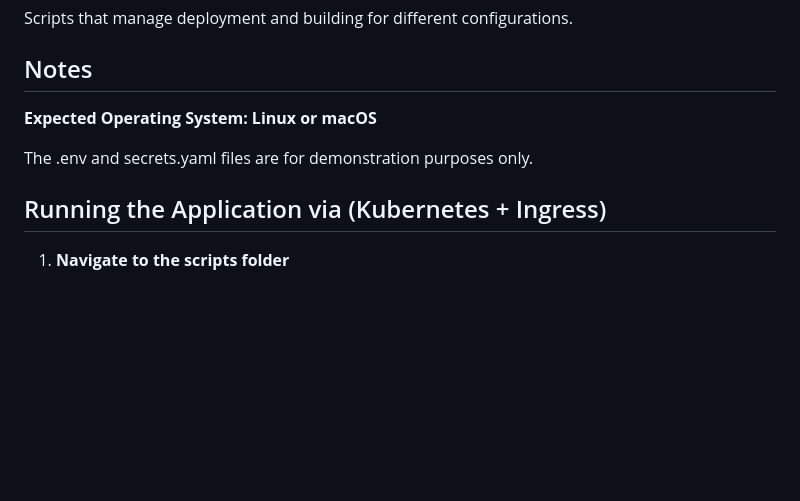
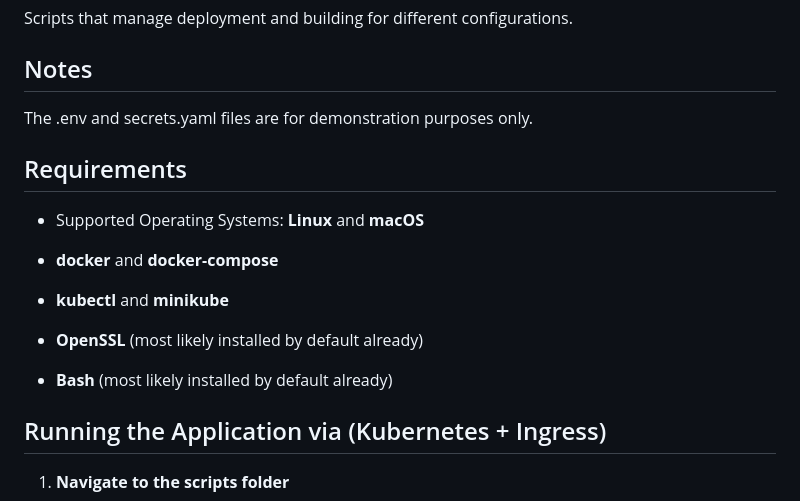
Before and after one commit to eganscha/sakura-notes-public, a Markdown page: README.md, the part around the change. GitHub-like rendering; blank space fills up the shorter version.

```diff
--- a/README.md
+++ b/README.md
@@ -31,9 +31,20 @@ Scripts that manage deployment and building for different configurations.
 
 ## Notes
 
-**Expected Operating System: Linux or macOS**
+The .env and secrets.yaml files are for demonstration purposes only.
 
-The .env and secrets.yaml files are for demonstration purposes only.
+## Requirements
+
+- Supported Operating Systems: **Linux** and **macOS**
+
+- **docker** and **docker-compose**
+
+- **kubectl** and **minikube**
+
+- **OpenSSL** (most likely installed by default already)
+
+- **Bash** (most likely installed by default already)
+
 
 ## Running the Application via (Kubernetes + Ingress)
 
```
